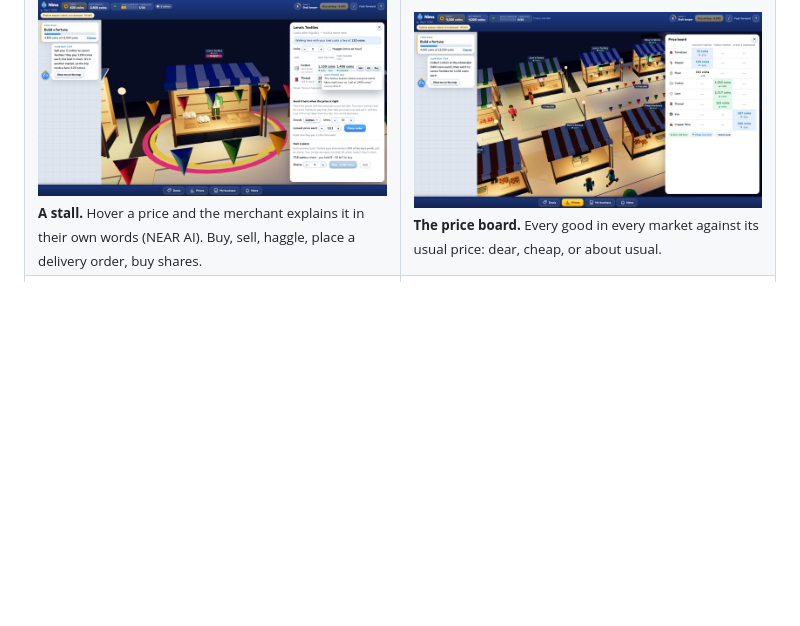
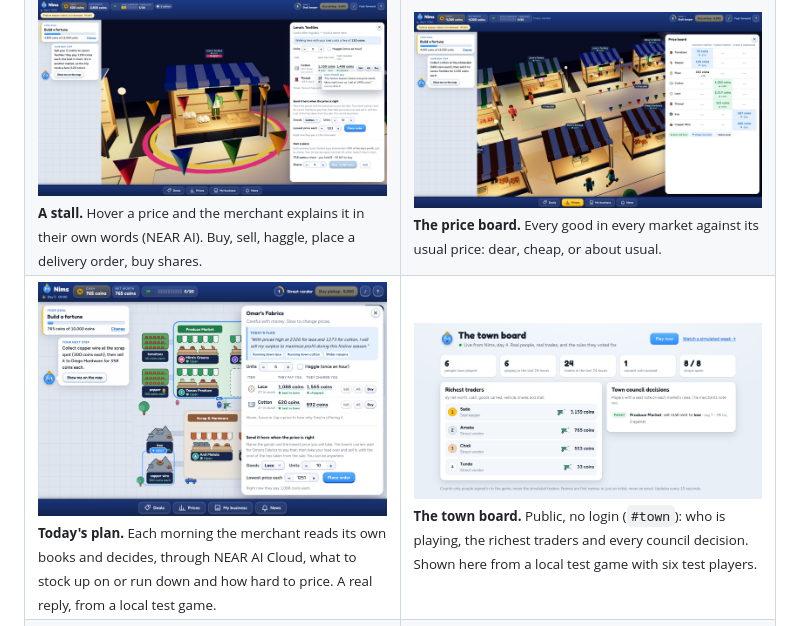
Before and after one commit to EmekaManuel/nims, a Markdown page: README.md, the part around the change. Rendered like a GitHub page; pictures changed too: docs/img/board.jpg (added), docs/img/plan.jpg (added); blank space fills up the shorter version.

Commit message:
README: screenshots of a merchant's plan and the town board

```diff
--- a/README.md
+++ b/README.md
@@ -38,6 +38,10 @@ The chain is invisible: sign in with Google or an emailed link, no wallet, no se
 <tr>
 <td width="50%"><img src="docs/img/stall.jpg" alt="A stall: the merchant explains a price, delivery order, shares" /><br /><sub><b>A stall.</b> Hover a price and the merchant explains it in their own words (NEAR AI). Buy, sell, haggle, place a delivery order, buy shares.</sub></td>
 <td width="50%"><img src="docs/img/prices.jpg" alt="The price board" /><br /><sub><b>The price board.</b> Every good in every market against its usual price: dear, cheap, or about usual.</sub></td>
+</tr>
+<tr>
+<td width="50%"><img src="docs/img/plan.jpg" alt="A stall showing the merchant's own plan for the day, written through NEAR AI Cloud" /><br /><sub><b>Today's plan.</b> Each morning the merchant reads its own books and decides, through NEAR AI Cloud, what to stock up on or run down and how hard to price. A real reply, from a local test game.</sub></td>
+<td width="50%"><img src="docs/img/board.jpg" alt="The public town board: players, trades, richest traders and council decisions" /><br /><sub><b>The town board.</b> Public, no login (<code>#town</code>): who is playing, the richest traders and every council decision. Shown here from a local test game with six test players.</sub></td>
 </tr>
 <tr>
 <td width="50%"><img src="docs/img/council.jpg" alt="A town council vote on cutting a market's rent" /><br /><sub><b>The town council.</b> Trade in a market and you get a seat. A vote to cut the rent, with the merchants' stance. It passes at the end of the day, with no dev patch.</sub></td>
```
